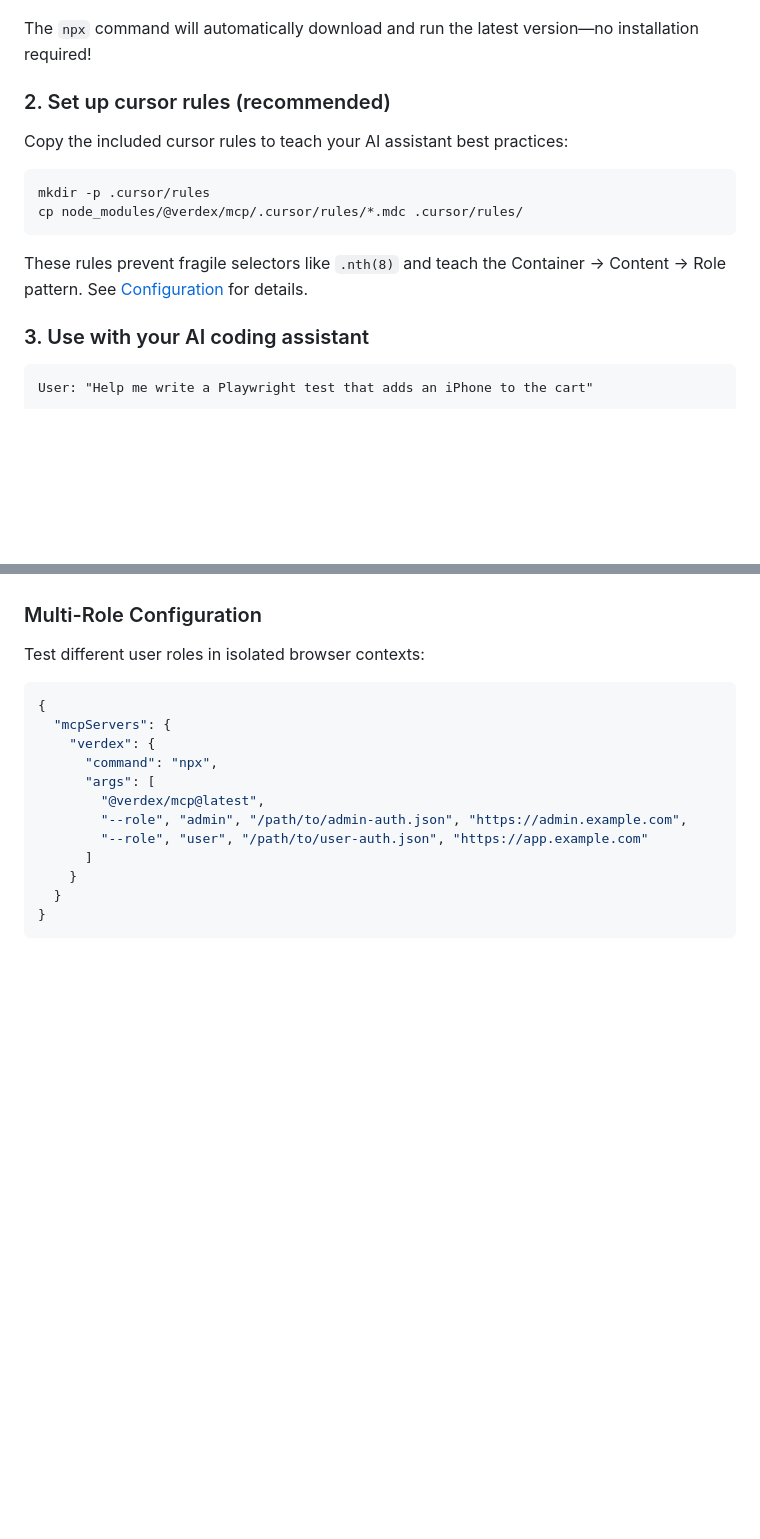
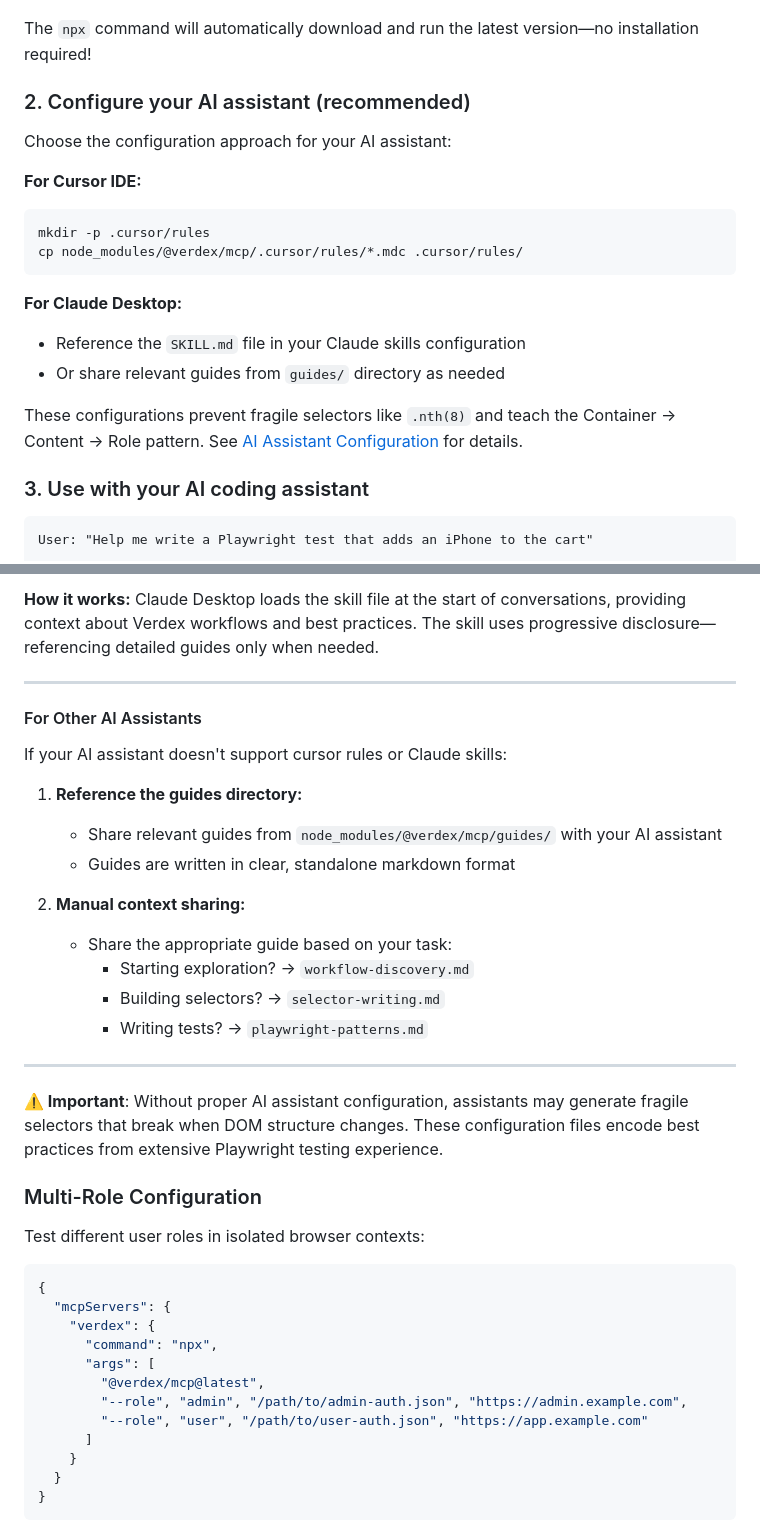
Before and after one commit to verdexhq/verdex-mcp, a Markdown page: README.md, 2 parts joined by grey strips. GitHub-like rendering; blank space fills up the shorter version.

````diff
--- a/README.md
+++ b/README.md
@@ -52,16 +52,21 @@ Add this configuration to your MCP settings file:
 
 The `npx` command will automatically download and run the latest version—no installation required!
 
-### 2. Set up cursor rules (recommended)
+### 2. Configure your AI assistant (recommended)
 
-Copy the included cursor rules to teach your AI assistant best practices:
+Choose the configuration approach for your AI assistant:
 
+**For Cursor IDE:**
 ```bash
 mkdir -p .cursor/rules
 cp node_modules/@verdex/mcp/.cursor/rules/*.mdc .cursor/rules/
 ```
 
-These rules prevent fragile selectors like `.nth(8)` and teach the Container → Content → Role pattern. See [Configuration](#cursor-rules-setup-recommended) for details.
+**For Claude Desktop:**
+- Reference the `SKILL.md` file in your Claude skills configuration
+- Or share relevant guides from `guides/` directory as needed
+
+These configurations prevent fragile selectors like `.nth(8)` and teach the Container → Content → Role pattern. See [AI Assistant Configuration](#ai-assistant-configuration-recommended) for details.
 
 ### 3. Use with your AI coding assistant
 
@@ -202,3 +238,24 @@ For Claude Desktop or other AI assistants, reference these guides manually or se
+**How it works:** Claude Desktop loads the skill file at the start of conversations, providing context about Verdex workflows and best practices. The skill uses progressive disclosure—referencing detailed guides only when needed.
+
+---
+
+#### For Other AI Assistants
+
+If your AI assistant doesn't support cursor rules or Claude skills:
+
+1. **Reference the guides directory:**
+   - Share relevant guides from `node_modules/@verdex/mcp/guides/` with your AI assistant
+   - Guides are written in clear, standalone markdown format
+
+2. **Manual context sharing:**
+   - Share the appropriate guide based on your task:
+     - Starting exploration? → `workflow-discovery.md`
+     - Building selectors? → `selector-writing.md`
+     - Writing tests? → `playwright-patterns.md`
+
+---
+
+**⚠️ Important**: Without proper AI assistant configuration, assistants may generate fragile selectors that break when DOM structure changes. These configuration files encode best practices from extensive Playwright testing experience.
 
 ### Multi-Role Configuration
 
````
Also changed, not shown: other parts of README.md (+61 -20 lines).
